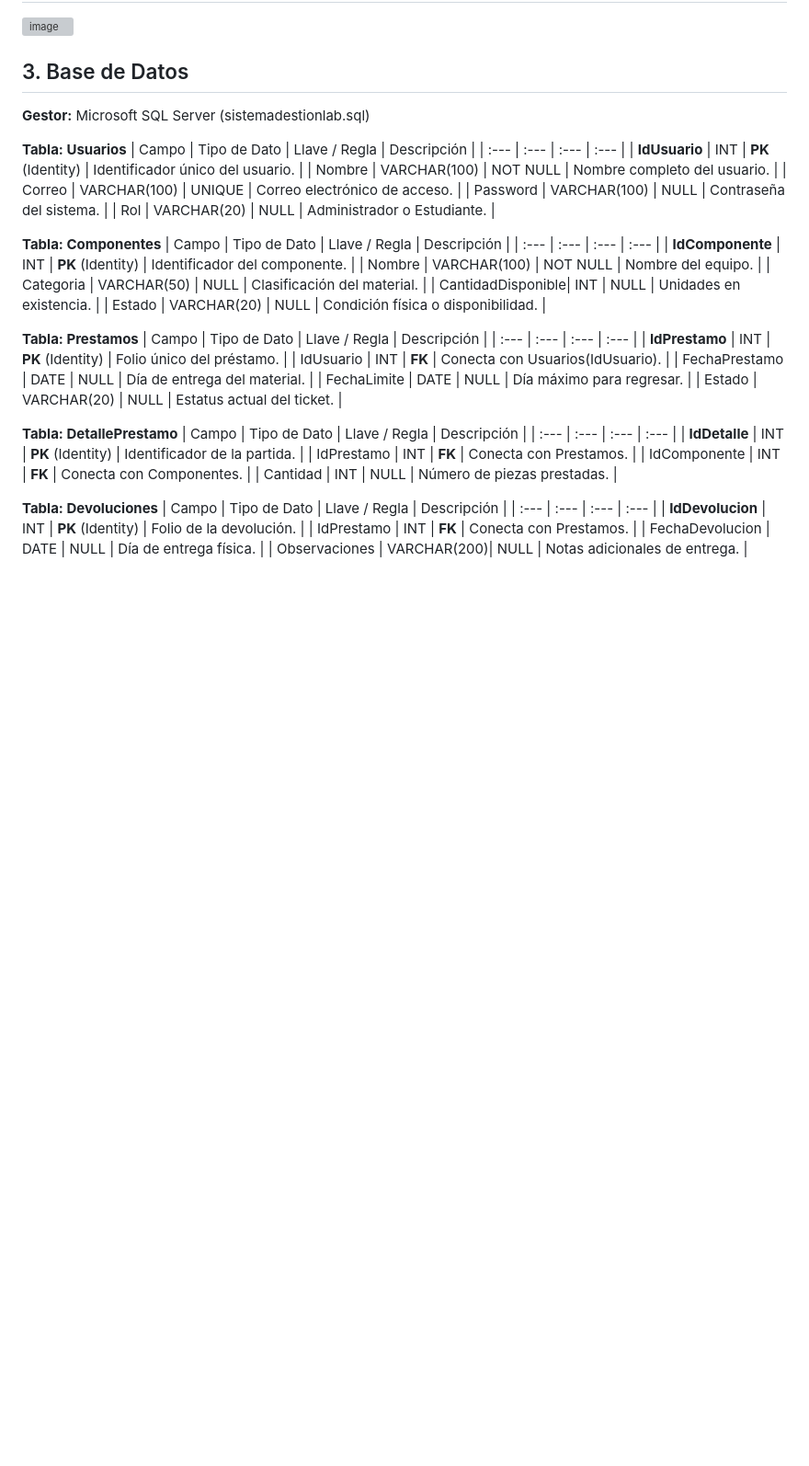
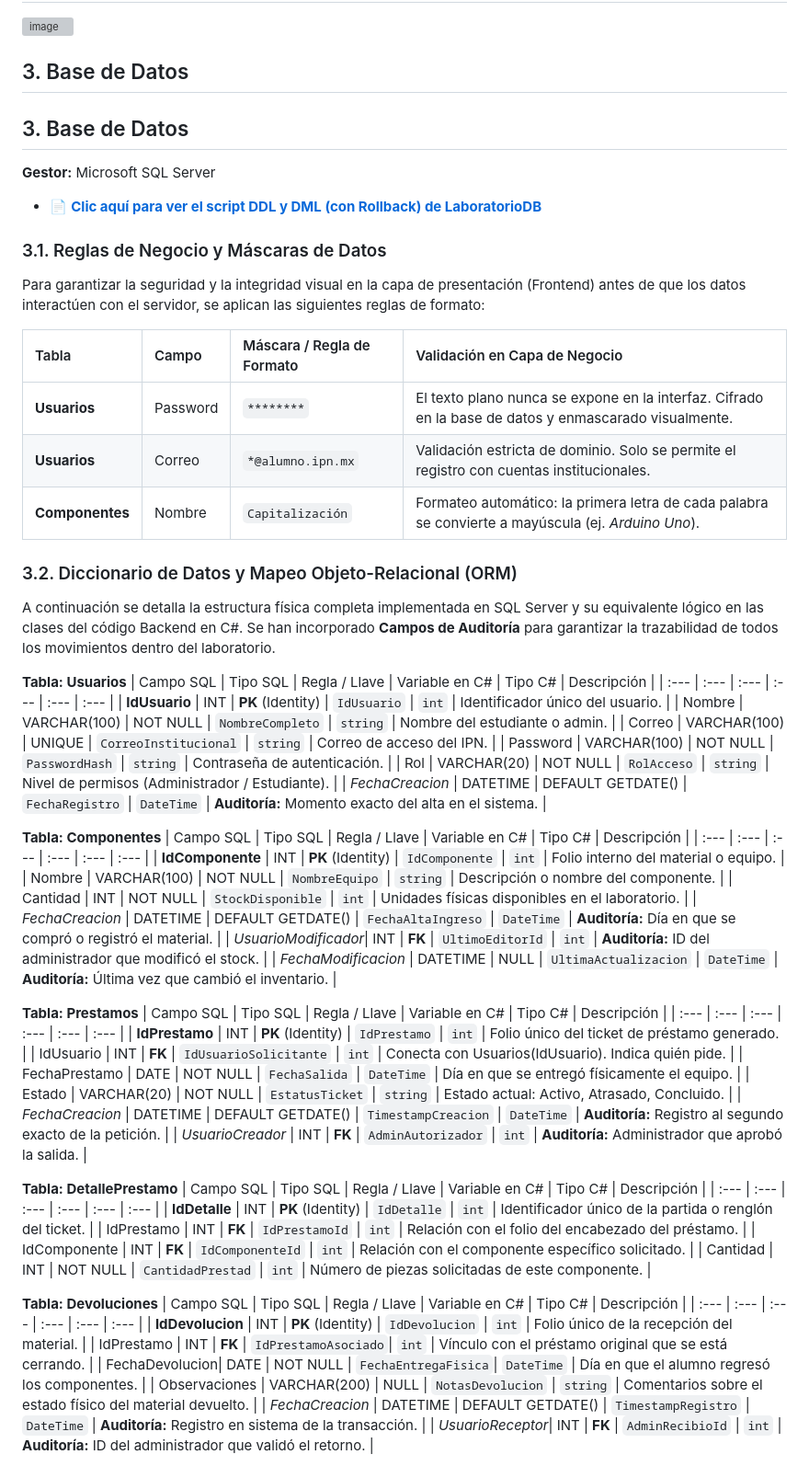
Before and after one commit to mxvengance-debug/sistema-gestion-laboratorio, a Markdown page: README.md, the part around one of its changes. Shown at 92% size. Rendered like a GitHub page; blank space fills up the shorter version; grey boxes are pictures that could not be loaded.

```diff
--- a/README.md
+++ b/README.md
@@ -22,50 +22,68 @@ Para los estudiantes, la gestión eficiente del tiempo es fundamental; la pérdi
 
 ## 3. Base de Datos
 
+## 3. Base de Datos
 **Gestor:** Microsoft SQL Server
-(sistemadestionlab.sql)
+* 📄 **[Clic aquí para ver el script DDL y DML (con Rollback) de LaboratorioDB](pon-aqui-el-nombre-de-tu-archivo.sql)**
 
-  **Tabla: Usuarios**
-| Campo | Tipo de Dato | Llave / Regla | Descripción |
+### 3.1. Reglas de Negocio y Máscaras de Datos
+Para garantizar la seguridad y la integridad visual en la capa de presentación (Frontend) antes de que los datos interactúen con el servidor, se aplican las siguientes reglas de formato:
+
+| Tabla | Campo | Máscara / Regla de Formato | Validación en Capa de Negocio |
 | :--- | :--- | :--- | :--- |
-| **IdUsuario** | INT | **PK** (Identity) | Identificador único del usuario. |
-| Nombre | VARCHAR(100) | NOT NULL | Nombre completo del usuario. |
-| Correo | VARCHAR(100) | UNIQUE | Correo electrónico de acceso. |
-| Password | VARCHAR(100) | NULL | Contraseña del sistema. |
-| Rol | VARCHAR(20) | NULL | Administrador o Estudiante. |
+| **Usuarios** | Password | `********` | El texto plano nunca se expone en la interfaz. Cifrado en la base de datos y enmascarado visualmente. |
+| **Usuarios** | Correo | `*@alumno.ipn.mx` | Validación estricta de dominio. Solo se permite el registro con cuentas institucionales. |
+| **Componentes**| Nombre | `Capitalización` | Formateo automático: la primera letra de cada palabra se convierte a mayúscula (ej. *Arduino Uno*). |
+
+### 3.2. Diccionario de Datos y Mapeo Objeto-Relacional (ORM)
+A continuación se detalla la estructura física completa implementada en SQL Server y su equivalente lógico en las clases del código Backend en C#. Se han incorporado **Campos de Auditoría** para garantizar la trazabilidad de todos los movimientos dentro del laboratorio.
+
+**Tabla: Usuarios**
+| Campo SQL | Tipo SQL | Regla / Llave | Variable en C# | Tipo C# | Descripción |
+| :--- | :--- | :--- | :--- | :--- | :--- |
+| **IdUsuario** | INT | **PK** (Identity) | `IdUsuario` | `int` | Identificador único del usuario. |
+| Nombre | VARCHAR(100) | NOT NULL | `NombreCompleto` | `string` | Nombre del estudiante o admin. |
+| Correo | VARCHAR(100) | UNIQUE | `CorreoInstitucional` | `string` | Correo de acceso del IPN. |
+| Password | VARCHAR(100) | NOT NULL | `PasswordHash` | `string` | Contraseña de autenticación. |
+| Rol | VARCHAR(20) | NOT NULL | `RolAcceso` | `string` | Nivel de permisos (Administrador / Estudiante). |
+| *FechaCreacion* | DATETIME | DEFAULT GETDATE() | `FechaRegistro` | `DateTime` | **Auditoría:** Momento exacto del alta en el sistema. |
 
 **Tabla: Componentes**
-| Campo | Tipo de Dato | Llave / Regla | Descripción |
-| :--- | :--- | :--- | :--- |
-| **IdComponente** | INT | **PK** (Identity) | Identificador del componente. |
-| Nombre | VARCHAR(100) | NOT NULL | Nombre del equipo. |
-| Categoria | VARCHAR(50) | NULL | Clasificación del material. |
-| CantidadDisponible| INT | NULL | Unidades en existencia. |
-| Estado | VARCHAR(20) | NULL | Condición física o disponibilidad. |
+| Campo SQL | Tipo SQL | Regla / Llave | Variable en C# | Tipo C# | Descripción |
+| :--- | :--- | :--- | :--- | :--- | :--- |
+| **IdComponente** | INT | **PK** (Identity) | `IdComponente` | `int` | Folio interno del material o equipo. |
+| Nombre | VARCHAR(100) | NOT NULL | `NombreEquipo` | `string` | Descripción o nombre del componente. |
+| Cantidad | INT | NOT NULL | `StockDisponible` | `int` | Unidades físicas disponibles en el laboratorio. |
+| *FechaCreacion* | DATETIME | DEFAULT GETDATE() | `FechaAltaIngreso` | `DateTime` | **Auditoría:** Día en que se compró o registró el material. |
+| *UsuarioModificador*| INT | **FK** | `UltimoEditorId` | `int` | **Auditoría:** ID del administrador que modificó el stock. |
+| *FechaModificacion* | DATETIME | NULL | `UltimaActualizacion` | `DateTime` | **Auditoría:** Última vez que cambió el inventario. |
 
 **Tabla: Prestamos**
-| Campo | Tipo de Dato | Llave / Regla | Descripción |
-| :--- | :--- | :--- | :--- |
-| **IdPrestamo** | INT | **PK** (Identity) | Folio único del préstamo. |
-| IdUsuario | INT | **FK** | Conecta con Usuarios(IdUsuario). |
-| FechaPrestamo | DATE | NULL | Día de entrega del material. |
-| FechaLimite | DATE | NULL | Día máximo para regresar. |
-| Estado | VARCHAR(20) | NULL | Estatus actual del ticket. |
+| Campo SQL | Tipo SQL | Regla / Llave | Variable en C# | Tipo C# | Descripción |
+| :--- | :--- | :--- | :--- | :--- | :--- |
+| **IdPrestamo** | INT | **PK** (Identity) | `IdPrestamo` | `int` | Folio único del ticket de préstamo generado. |
+| IdUsuario | INT | **FK** | `IdUsuarioSolicitante` | `int` | Conecta con Usuarios(IdUsuario). Indica quién pide. |
+| FechaPrestamo | DATE | NOT NULL | `FechaSalida` | `DateTime` | Día en que se entregó físicamente el equipo. |
+| Estado | VARCHAR(20) | NOT NULL | `EstatusTicket` | `string` | Estado actual: Activo, Atrasado, Concluido. |
+| *FechaCreacion* | DATETIME | DEFAULT GETDATE() | `TimestampCreacion` | `DateTime` | **Auditoría:** Registro al segundo exacto de la petición. |
+| *UsuarioCreador* | INT | **FK** | `AdminAutorizador` | `int` | **Auditoría:** Administrador que aprobó la salida. |
 
 **Tabla: DetallePrestamo**
-| Campo | Tipo de Dato | Llave / Regla | Descripción |
-| :--- | :--- | :--- | :--- |
-| **IdDetalle** | INT | **PK** (Identity) | Identificador de la partida. |
-| IdPrestamo | INT | **FK** | Conecta con Prestamos. |
-| IdComponente | INT | **FK** | Conecta con Componentes. |
-| Cantidad | INT | NULL | Número de piezas prestadas. |
+| Campo SQL | Tipo SQL | Regla / Llave | Variable en C# | Tipo C# | Descripción |
+| :--- | :--- | :--- | :--- | :--- | :--- |
+| **IdDetalle** | INT | **PK** (Identity) | `IdDetalle` | `int` | Identificador único de la partida o renglón del ticket. |
+| IdPrestamo | INT | **FK** | `IdPrestamoId` | `int` | Relación con el folio del encabezado del préstamo. |
+| IdComponente | INT | **FK** | `IdComponenteId` | `int` | Relación con el componente específico solicitado. |
+| Cantidad | INT | NOT NULL | `CantidadPrestad` | `int` | Número de piezas solicitadas de este componente. |
 
 **Tabla: Devoluciones**
-| Campo | Tipo de Dato | Llave / Regla | Descripción |
-| :--- | :--- | :--- | :--- |
-| **IdDevolucion** | INT | **PK** (Identity) | Folio de la devolución. |
-| IdPrestamo | INT | **FK** | Conecta con Prestamos. |
-| FechaDevolucion | DATE | NULL | Día de entrega física. |
-| Observaciones | VARCHAR(200)| NULL | Notas adicionales de entrega. |
+| Campo SQL | Tipo SQL | Regla / Llave | Variable en C# | Tipo C# | Descripción |
+| :--- | :--- | :--- | :--- | :--- | :--- |
+| **IdDevolucion** | INT | **PK** (Identity) | `IdDevolucion` | `int` | Folio único de la recepción del material. |
+| IdPrestamo | INT | **FK** | `IdPrestamoAsociado`| `int` | Vínculo con el préstamo original que se está cerrando. |
+| FechaDevolucion| DATE | NOT NULL | `FechaEntregaFisica`| `DateTime` | Día en que el alumno regresó los componentes. |
+| Observaciones | VARCHAR(200) | NULL | `NotasDevolucion` | `string` | Comentarios sobre el estado físico del material devuelto. |
+| *FechaCreacion* | DATETIME | DEFAULT GETDATE() | `TimestampRegistro` | `DateTime` | **Auditoría:** Registro en sistema de la transacción. |
+| *UsuarioReceptor*| INT | **FK** | `AdminRecibioId` | `int` | **Auditoría:** ID del administrador que validó el retorno. |
 
 **Tabla: Mantenimientos**
```
Also changed, not shown: other parts of README.md (+25 -6 lines).
